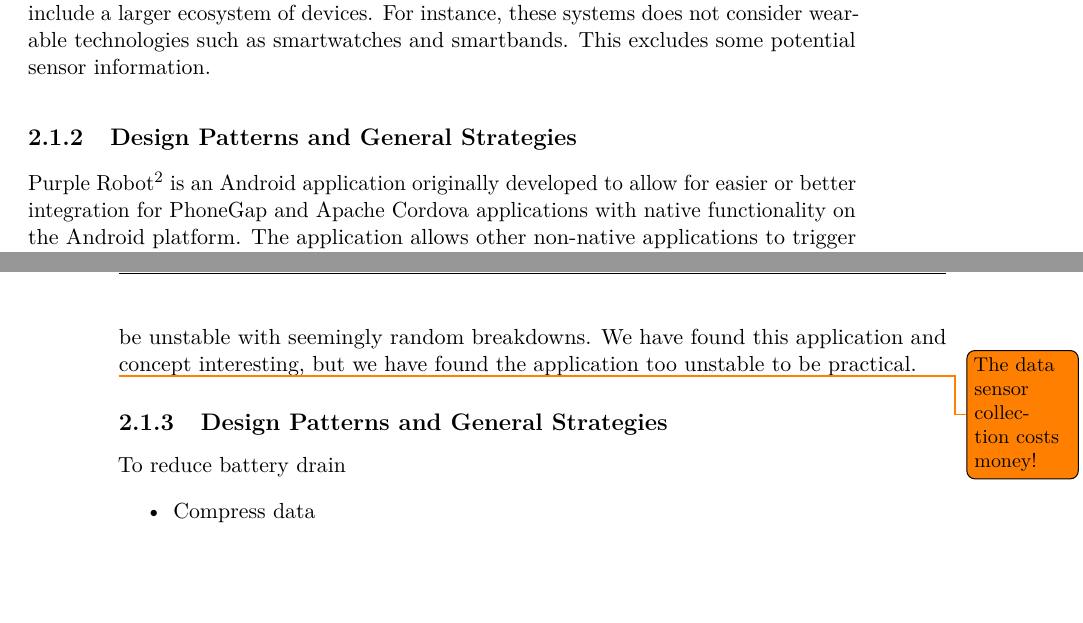
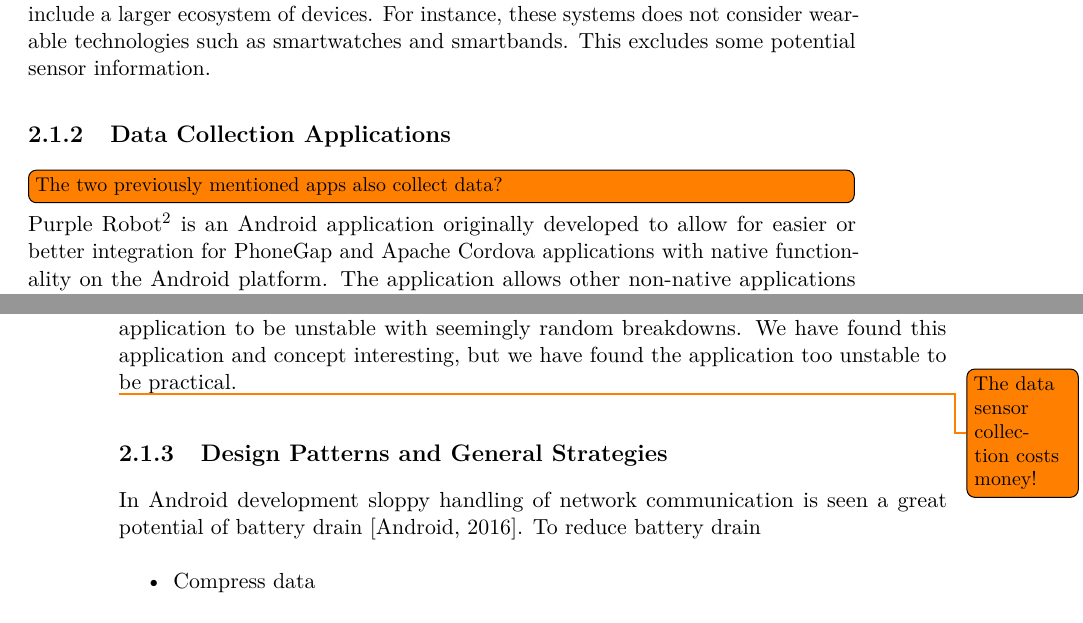
Before and after one commit to Shaderex/SW8-Report, a LaTeX thesis (super_main.tex, which reads content/problem_analysis/start_configuration.tex): two parts of pages 12 and 13 of 27, joined at a grey line, cut so that both start at the same text, the shorter picture padded with empty space. Compiled offline with pdfLaTeX.

Commit message:
Structure and sources addd for starting configuration description

```diff
--- a/content/problem_analysis/start_configuration.tex
+++ b/content/problem_analysis/start_configuration.tex
@@ -33,19 +33,20 @@ Both mEMA and AndWellness both monitors sensors in purely real time meaning that
 % - Only two derived (software sensors), Location and Activity tracing.
 %     - No raw sensor output
 
-\subsection{Design Patterns and General Strategies}
-\label{sub:design_patterns_and_general_strategies}
+\subsection{Data Collection Applications}
+\label{sub:data_collection_applications}
+
+\todo[inline]{The two previously mentioned apps also collect data?}
 
 % Purple Robot
 Purple Robot\footnote{https://tech.cbits.northwestern.edu/purple-robot/} is an Android application originally developed to allow for easier or better integration for PhoneGap and Apache Cordova applications with native functionality on the Android platform. The application allows other non-native applications to trigger status-bar notifications, application widgets, and full native dialogs.
 The application also allows other applications to access all the sensors on a device with an uniform interface.
 The communication for triggering and reading of the sensors is done using a locally running HTTP server that the Purple Robot application runs, meaning that the Purple Robot application actually does not provide a lot of functionality for a user on its own, but allows other applications to have easy access to the integrated native functionality.
-
 % This framework could be used to create what we are striving for?
 This framework could be used to create access to native functionality, i.e. the sensors of an Android device, without having to build and maintain an Android application. Users could be asked to download and install Purple Robot instead. The framework supports delayed and encrypted uploads of collected data.
-
+\\\\
 Like Purple Robot, Sensor Data is an iPhone application for gathering unlabeled data. The application can use all sensors that are available in iPhone devices in order to gather data, which is then made available through a web API. When gathering data it is possible to store it in two different ways: Capture Mode and Streaming Mode. When using Capture Mode the data is stored directly into the flash memory of the iPhone, while using Streaming Mode will transfer the data to another computer. The data is recorded and stored as comma separated values for easy integration into data analysis software.
-
+\\\\
 %Trust in third part
 It might already be challenge for us to gain the trust of users. We are handling sensitive information about their everyday activities and life.
 Installing a third part application to handle this information could become a potential trust issue. We have installed this application on our devices and found the graphical user interface in the application to be unstable with seemingly random breakdowns. We have found this application and concept interesting, but we have found the application too unstable to be practical.
@@ -54,6 +55,7 @@ Installing a third part application to handle this information could become a po
 \subsection{Design Patterns and General Strategies}
 \label{sub:design_patterns_and_general_strategies}
 
+In Android development sloppy handling of network communication is seen a great potential of battery drain \parencite{android_network_scheduling}.
 To reduce battery drain
 \begin{itemize}
     \item Compress data
```
Also changed, not shown: references/references.bib (+8 -0 lines), content/problem_analysis/start_configuration.tex (2 more changed lines).
